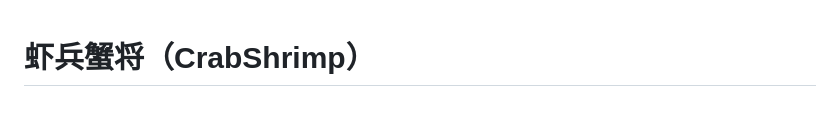
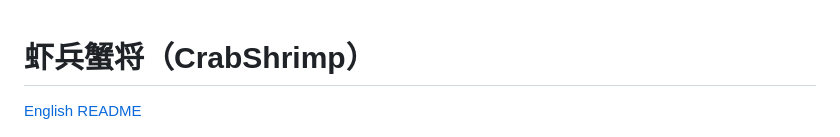
Before and after one commit to Xiaoyu-Tao/CrabShrimp, a Markdown page: README.md, the part around the change. Rendered like a GitHub page; blank space fills up the shorter version.

Commit message:
Add English README and link from Chinese README

```diff
--- a/README.md
+++ b/README.md
@@ -1,4 +1,6 @@
 # 虾兵蟹将（CrabShrimp）
+
+[English README](README_EN.md)
 
 <p align="center">
   <img src="./crabshrimp_logo.jpg" alt="CrabShrimp Logo" width="360"/>
```
Also changed, not shown: README_EN.md (added, +375 -0 lines).
